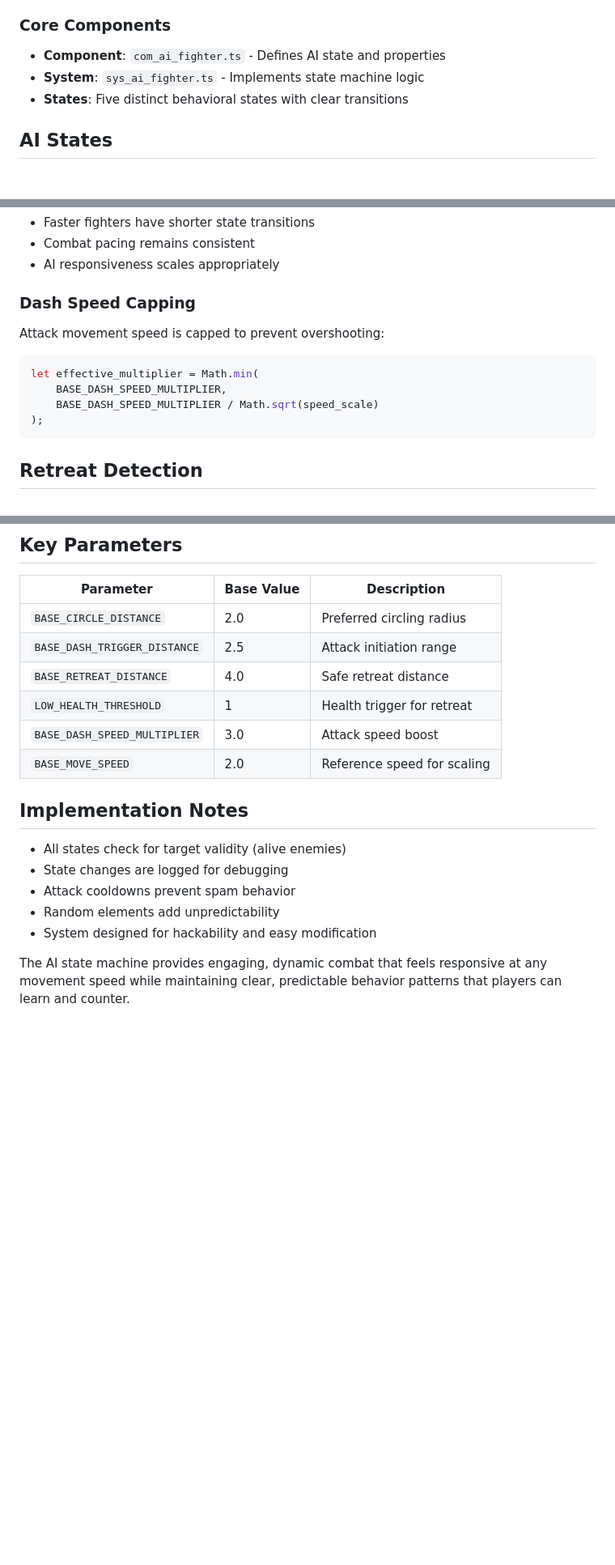
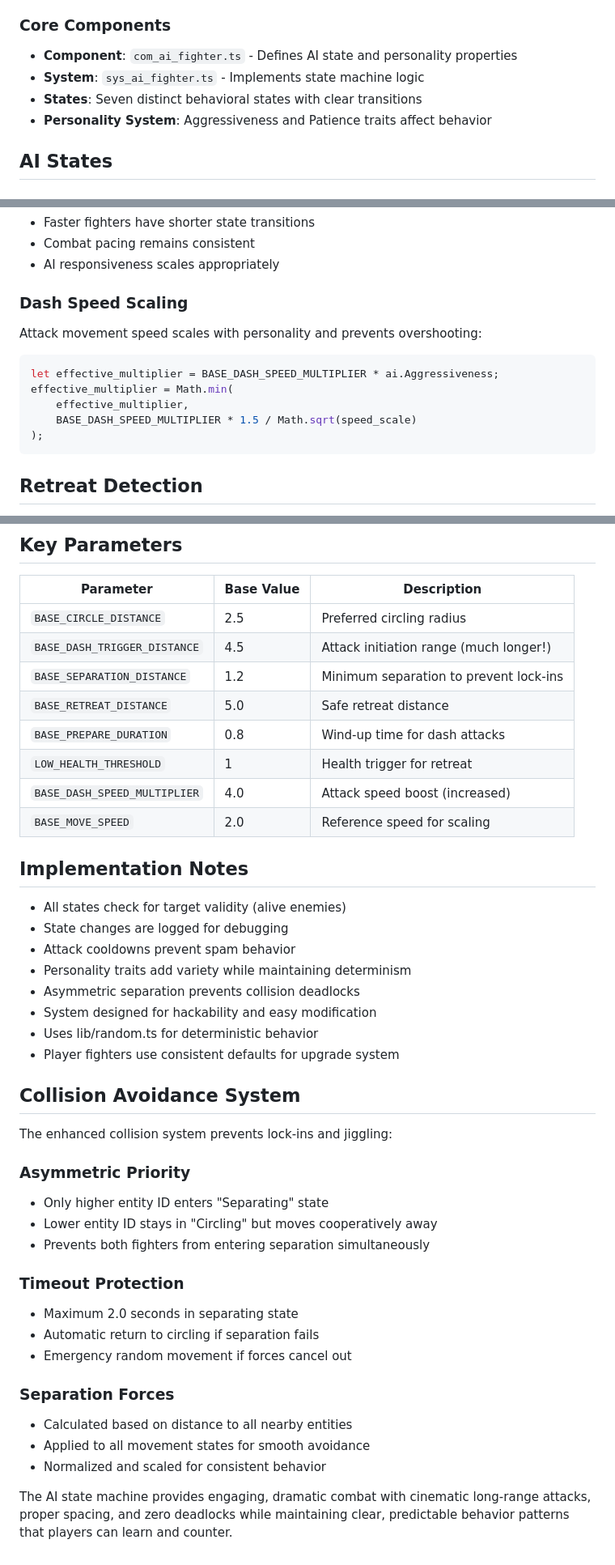
Before and after one commit to piesku/blackcat, a Markdown page: docs/ai.md, 3 parts joined by grey strips. Shown at 81% size. Drawn GitHub-style; blank space fills up the shorter version.

````diff
--- a/docs/ai.md
+++ b/docs/ai.md
@@ -8,9 +8,10 @@ The AI system is built around the `AIFighter` component and the `sys_ai_fighter`
 
 ### Core Components
 
-- **Component**: `com_ai_fighter.ts` - Defines AI state and properties
+- **Component**: `com_ai_fighter.ts` - Defines AI state and personality properties
 - **System**: `sys_ai_fighter.ts` - Implements state machine logic
-- **States**: Five distinct behavioral states with clear transitions
+- **States**: Seven distinct behavioral states with clear transitions
+- **Personality System**: Aggressiveness and Patience traits affect behavior
 
 ## AI States
 
@@ -107,12 +138,13 @@ This ensures that:
 - Combat pacing remains consistent
 - AI responsiveness scales appropriately
 
-### Dash Speed Capping
-Attack movement speed is capped to prevent overshooting:
+### Dash Speed Scaling
+Attack movement speed scales with personality and prevents overshooting:
 ```typescript
-let effective_multiplier = Math.min(
-    BASE_DASH_SPEED_MULTIPLIER,
-    BASE_DASH_SPEED_MULTIPLIER / Math.sqrt(speed_scale)
+let effective_multiplier = BASE_DASH_SPEED_MULTIPLIER * ai.Aggressiveness;
+effective_multiplier = Math.min(
+    effective_multiplier,
+    BASE_DASH_SPEED_MULTIPLIER * 1.5 / Math.sqrt(speed_scale)
 );
 ```
 
@@ -168,11 +228,13 @@ stateDiagram-v2
 
 | Parameter | Base Value | Description |
 |-----------|------------|-------------|
-| `BASE_CIRCLE_DISTANCE` | 2.0 | Preferred circling radius |
-| `BASE_DASH_TRIGGER_DISTANCE` | 2.5 | Attack initiation range |
-| `BASE_RETREAT_DISTANCE` | 4.0 | Safe retreat distance |
+| `BASE_CIRCLE_DISTANCE` | 2.5 | Preferred circling radius |
+| `BASE_DASH_TRIGGER_DISTANCE` | 4.5 | Attack initiation range (much longer!) |
+| `BASE_SEPARATION_DISTANCE` | 1.2 | Minimum separation to prevent lock-ins |
+| `BASE_RETREAT_DISTANCE` | 5.0 | Safe retreat distance |
+| `BASE_PREPARE_DURATION` | 0.8 | Wind-up time for dash attacks |
 | `LOW_HEALTH_THRESHOLD` | 1 | Health trigger for retreat |
-| `BASE_DASH_SPEED_MULTIPLIER` | 3.0 | Attack speed boost |
+| `BASE_DASH_SPEED_MULTIPLIER` | 4.0 | Attack speed boost (increased) |
 | `BASE_MOVE_SPEED` | 2.0 | Reference speed for scaling |
 
 ## Implementation Notes
@@ -180,7 +242,29 @@ stateDiagram-v2
 - All states check for target validity (alive enemies)
 - State changes are logged for debugging
 - Attack cooldowns prevent spam behavior
-- Random elements add unpredictability
+- Personality traits add variety while maintaining determinism
+- Asymmetric separation prevents collision deadlocks
 - System designed for hackability and easy modification
+- Uses lib/random.ts for deterministic behavior
+- Player fighters use consistent defaults for upgrade system
 
-The AI state machine provides engaging, dynamic combat that feels responsive at any movement speed while maintaining clear, predictable behavior patterns that players can learn and counter.
+## Collision Avoidance System
+
+The enhanced collision system prevents lock-ins and jiggling:
+
+### Asymmetric Priority
+- Only higher entity ID enters "Separating" state
+- Lower entity ID stays in "Circling" but moves cooperatively away
+- Prevents both fighters from entering separation simultaneously
+
+### Timeout Protection
+- Maximum 2.0 seconds in separating state
+- Automatic return to circling if separation fails
+- Emergency random movement if forces cancel out
+
+### Separation Forces
+- Calculated based on distance to all nearby entities
+- Applied to all movement states for smooth avoidance
+- Normalized and scaled for consistent behavior
+
+The AI state machine provides engaging, dramatic combat with cinematic long-range attacks, proper spacing, and zero deadlocks while maintaining clear, predictable behavior patterns that players can learn and counter.
````
Also changed, not shown: other parts of docs/ai.md (+73 -15 lines).
